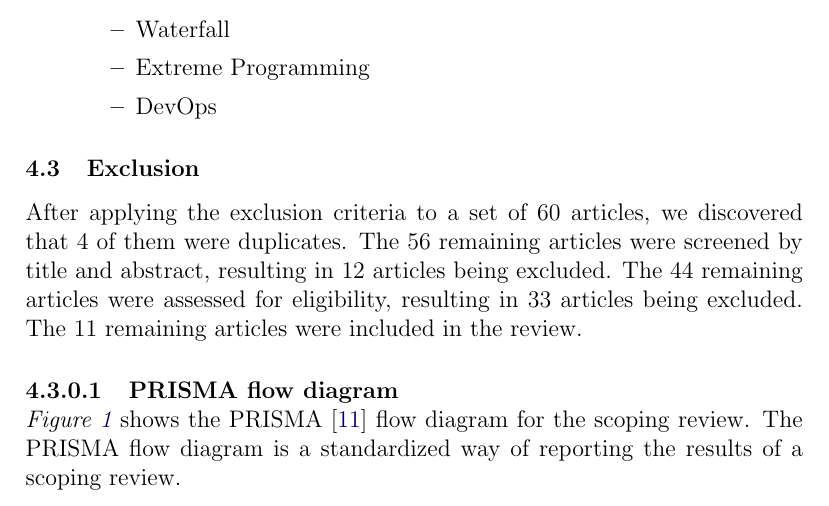
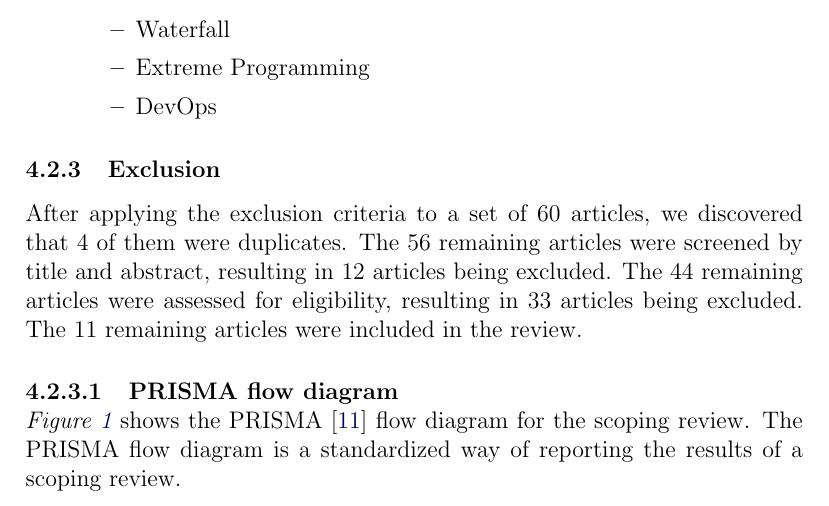
Before and after one commit to Slenderman00/bachelor-report, a LaTeX paper (Report.tex): part of page 6 of 9, cut so that both start at the same text. Compiled offline with pdfLaTeX.

Commit message:
fix: subsub not sub

```diff
--- a/Report.tex
+++ b/Report.tex
@@ -228,7 +228,7 @@ The systematic review will include articles meeting the following criteria:
   \end{itemize}
 \end{itemize}
 
-\subsection{Exclusion}
+\subsubsection{Exclusion}
 After applying the exclusion criteria to a set of 60 articles, we discovered that 4 of them were duplicates.
 The 56 remaining articles were screened by title and abstract, resulting in 12 articles being excluded.
 The 44 remaining articles were assessed for eligibility, resulting in 33 articles being excluded.
```
Also changed, not shown: Report.pdf.
